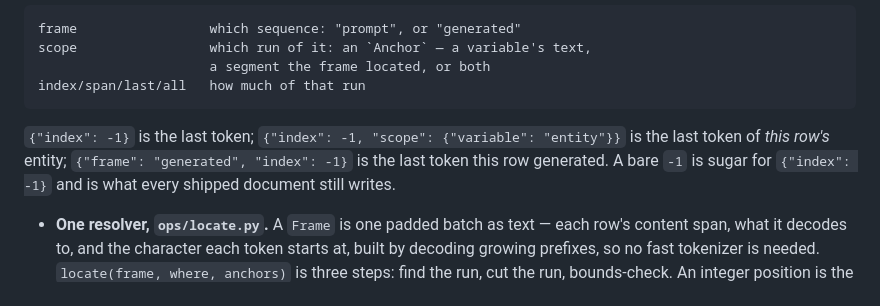
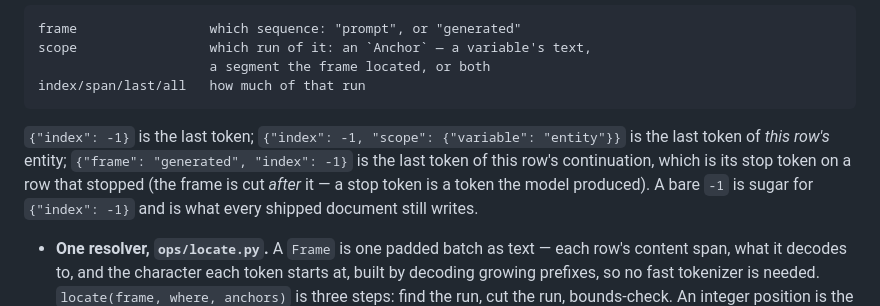
Before and after one commit to JadenFiotto-Kaufman/causalab-mini, a Markdown page: HANDOFF.md, the part around one of its changes. Rendered like a GitHub page.

```diff
--- a/HANDOFF.md
+++ b/HANDOFF.md
@@ -151,7 +151,9 @@ fields and nothing else, and the *run* resolves it:
 
 `{"index": -1}` is the last token; `{"index": -1, "scope": {"variable":
 "entity"}}` is the last token of *this row's* entity; `{"frame": "generated",
-"index": -1}` is the last token this row generated. A bare `-1` is sugar for
+"index": -1}` is the last token of this row's continuation, which is its
+stop token on a row that stopped (the frame is cut *after* it — a stop
+token is a token the model produced). A bare `-1` is sugar for
 `{"index": -1}` and is what every shipped document still writes.
 
 - **One resolver, `ops/locate.py`.** A `Frame` is one padded batch as text —
```
Also changed, not shown: other parts of HANDOFF.md (+25 -4 lines), FINDINGS.md (+36 -9 lines), NOTES.md (+4 -2 lines).
